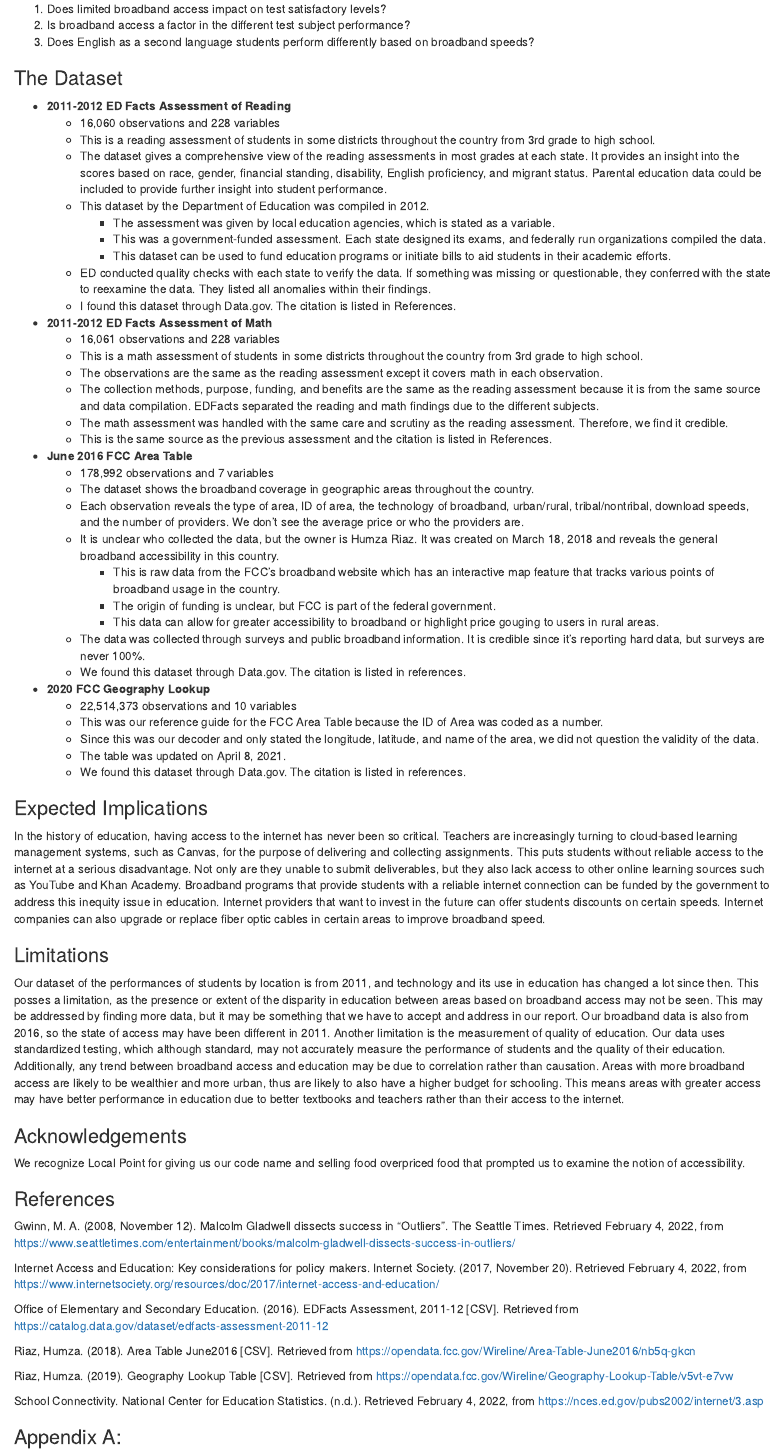
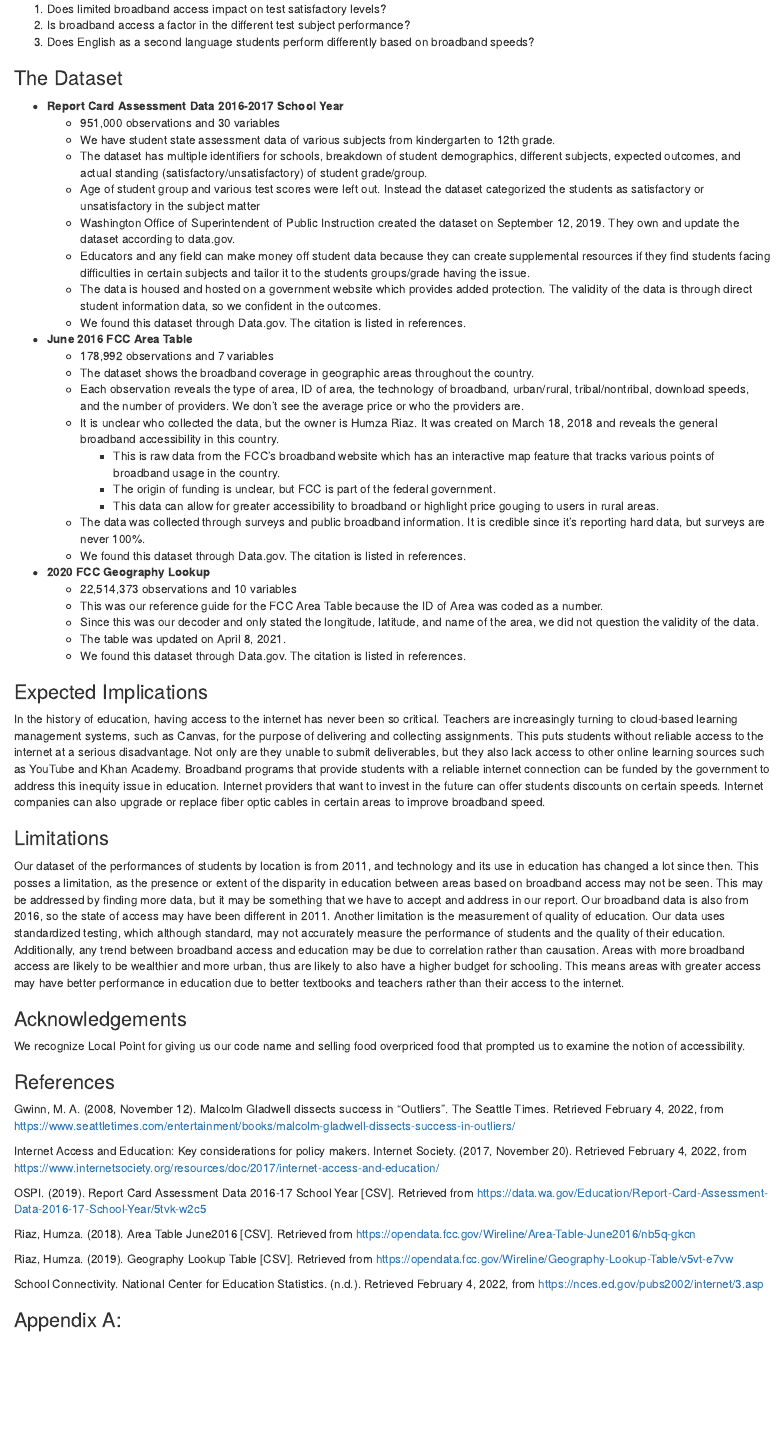
Before and after one commit to info-201a-wi22/Clowny-Cloud-Fish, an R Markdown document (docs/index.Rmd): the page in a window 1100 px wide, from 1770 px down. Rendered offline with R 4.5, knitr and Pandoc, with nearby package versions.

Commit message:
index.rmd dataset update

```diff
--- a/docs/index.Rmd
+++ b/docs/index.Rmd
@@ -132,23 +132,15 @@
 3. Does English as a second language students perform differently based on broadband speeds?
 
 ### The Dataset
-- **2011-2012 ED Facts Assessment of Reading**
-  -	16,060 observations and 228 variables
-  -	This is a reading assessment of students in some districts throughout the country from 3rd grade to high school.
-  -	The dataset gives a comprehensive view of the reading assessments in most grades at each state. It provides an insight into the scores based on race, gender, financial standing, disability, English proficiency, and migrant status. Parental education data could be included to provide further insight into student performance.
-  -	This dataset by the Department of Education was compiled in 2012.
-    - The assessment was given by local education agencies, which is stated as a variable.
-    - This was a government-funded assessment. Each state designed its exams, and federally run organizations compiled the data.
-    -	This dataset can be used to fund education programs or initiate bills to aid students in their academic efforts.
-  -	ED conducted quality checks with each state to verify the data. If something was missing or questionable, they conferred with the state to reexamine the data. They listed all anomalies within their findings.
-  -	I found this dataset through Data.gov. The citation is listed in References.
-- **2011-2012 ED Facts Assessment of Math**
-  -	16,061 observations and 228 variables
-  -	This is a math assessment of students in some districts throughout the country from 3rd grade to high school.
-  -	The observations are the same as the reading assessment except it covers math in each observation.
-  -	The collection methods, purpose, funding, and benefits are the same as the reading assessment because it is from the same source and data compilation. EDFacts separated the reading and math findings due to the different subjects.
-  -	The math assessment was handled with the same care and scrutiny as the reading assessment. Therefore, we find it credible.
-  -	This is the same source as the previous assessment and the citation is listed in References.
+- **Report Card Assessment Data 2016-2017 School Year**
+  -	951,000 observations and 30 variables
+  - We have student state assessment data of various subjects from kindergarten to 12th grade.
+  - The dataset has multiple identifiers for schools, breakdown of student demographics, different subjects, expected outcomes, and actual standing (satisfactory/unsatisfactory) of student grade/group.
+  - Age of student group and various test scores were left out. Instead the dataset categorized the students as satisfactory or unsatisfactory in the subject matter
+  - Washington Office of Superintendent of Public Instruction created the dataset on September 12, 2019. They own and update the dataset according to data.gov.
+  - Educators and any field can make money off student data because they can create supplemental resources if they find students facing difficulties in certain subjects and tailor it to the students groups/grade having the issue.
+  - The data is housed and hosted on a government website which provides added protection. The validity of the data is through direct student information data, so we confident in the outcomes.
+  - We found this dataset through Data.gov. The citation is listed in references.
 - **June 2016 FCC Area Table**
   - 178,992 observations and 7 variables
   - The dataset shows the broadband coverage in geographic areas throughout the country.
@@ -182,7 +173,7 @@ Gwinn, M. A. (2008, November 12). Malcolm Gladwell dissects success in "Outliers
 
 Internet Access and Education: Key considerations for policy makers. Internet Society. (2017, November 20). Retrieved February 4, 2022, from https://www.internetsociety.org/resources/doc/2017/internet-access-and-education/
 
-Office of Elementary and Secondary Education. (2016). EDFacts Assessment, 2011-12 [CSV]. Retrieved from https://catalog.data.gov/dataset/edfacts-assessment-2011-12
+OSPI. (2019). Report Card Assessment Data 2016-17 School Year [CSV]. Retrieved from https://data.wa.gov/Education/Report-Card-Assessment-Data-2016-17-School-Year/5tvk-w2c5
 
 Riaz, Humza. (2018). Area Table June2016 [CSV]. Retrieved from https://opendata.fcc.gov/Wireline/Area-Table-June2016/nb5q-gkcn
 
```
Also changed, not shown: docs/index.Rmd (1 more changed lines).
